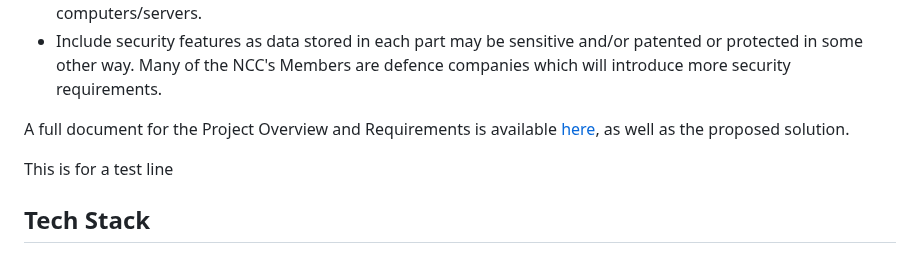
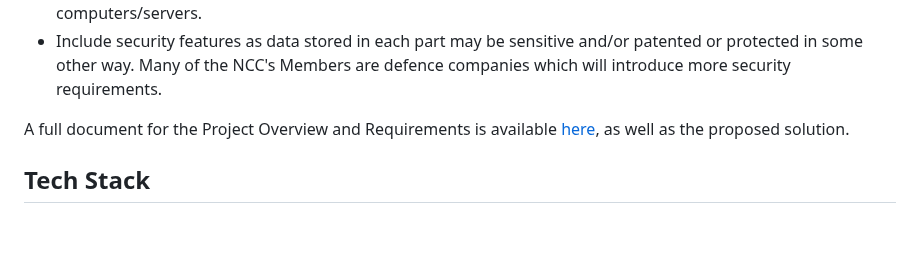
Before and after one commit to George-Corfield/Distributed-Toolchain-Integration, a Markdown page: README.md, the part around the change. Drawn GitHub-style; blank space fills up the shorter version.

```diff
--- a/README.md
+++ b/README.md
@@ -24,8 +24,6 @@ This system will be need to be able to:
 * Include security features as data stored in each part may be sensitive and/or patented or protected in some other way. Many of the NCC's Members are defence companies which will introduce more security requirements.
 
 A full document for the Project Overview and Requirements is available [here](./documentation/ProjectOverviewAndRequirements.md), as well as the proposed solution.
-
-This is for a test line
 
 ## Tech Stack
 * Python
```
